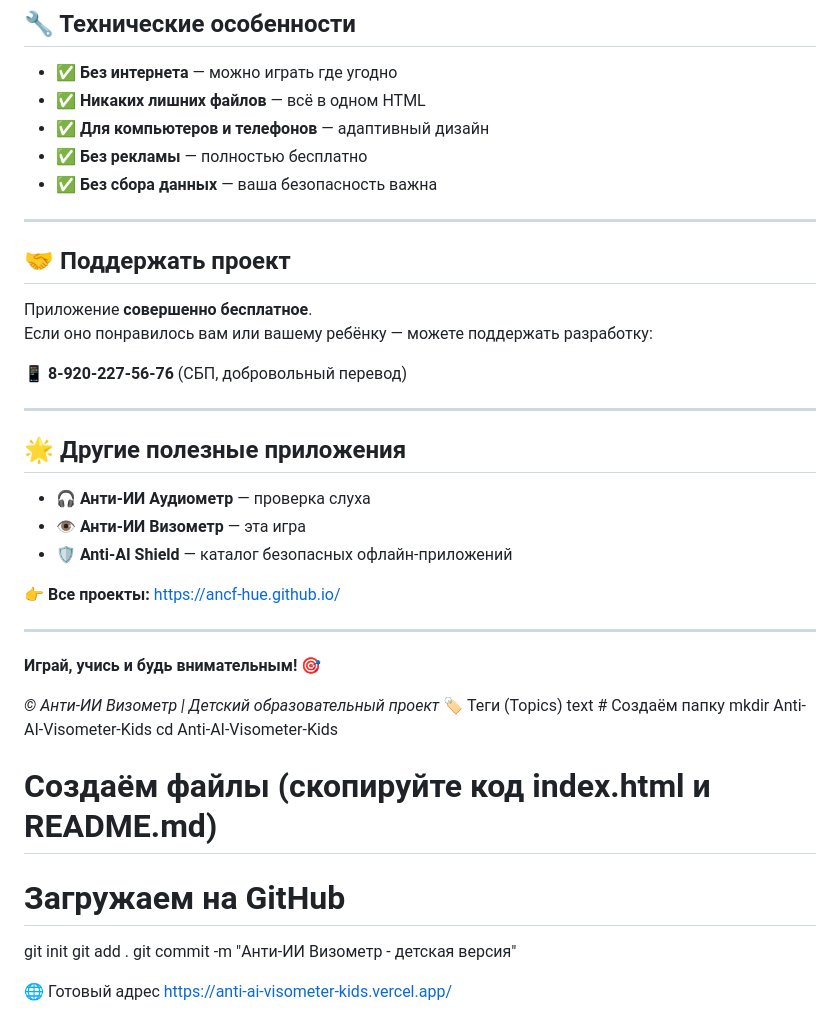
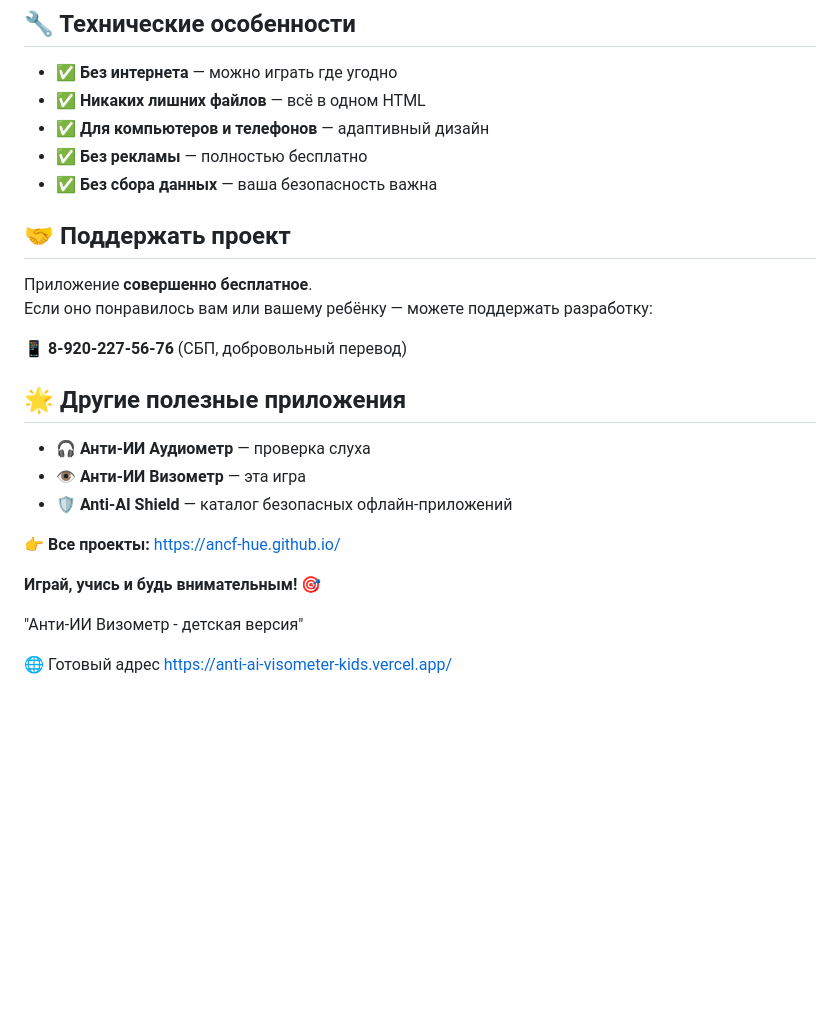
Before and after one commit to ancf-hue/Anti-AI-Visometer-Kids, a Markdown page: README.md, the part around one of its changes. GitHub-like rendering; blank space fills up the shorter version.

```diff
--- a/README.md
+++ b/README.md
@@ -60,16 +57,12 @@
 - ✅ **Без рекламы** — полностью бесплатно
 - ✅ **Без сбора данных** — ваша безопасность важна
 
----
-
 ## 🤝 Поддержать проект
 
 Приложение **совершенно бесплатное**.
 Если оно понравилось вам или вашему ребёнку — можете поддержать разработку:
 
 **📱 8-920-227-56-76** (СБП, добровольный перевод)
-
----
 
 ## 🌟 Другие полезные приложения
 
@@ -79,21 +72,8 @@
 
 👉 **Все проекты:** https://ancf-hue.github.io/
 
----
-
 **Играй, учись и будь внимательным!** 🎯
 
-*© Анти-ИИ Визометр | Детский образовательный проект*
-🏷️ Теги (Topics)
-text # Создаём папку
-mkdir Anti-AI-Visometer-Kids
-cd Anti-AI-Visometer-Kids
-
-# Создаём файлы (скопируйте код index.html и README.md)
-
-# Загружаем на GitHub
-git init
-git add .
-git commit -m "Анти-ИИ Визометр - детская версия"
+"Анти-ИИ Визометр - детская версия"
 
 🌐 Готовый адрес https://anti-ai-visometer-kids.vercel.app/
```
Also changed, not shown: other parts of README.md (+0 -3 lines).
